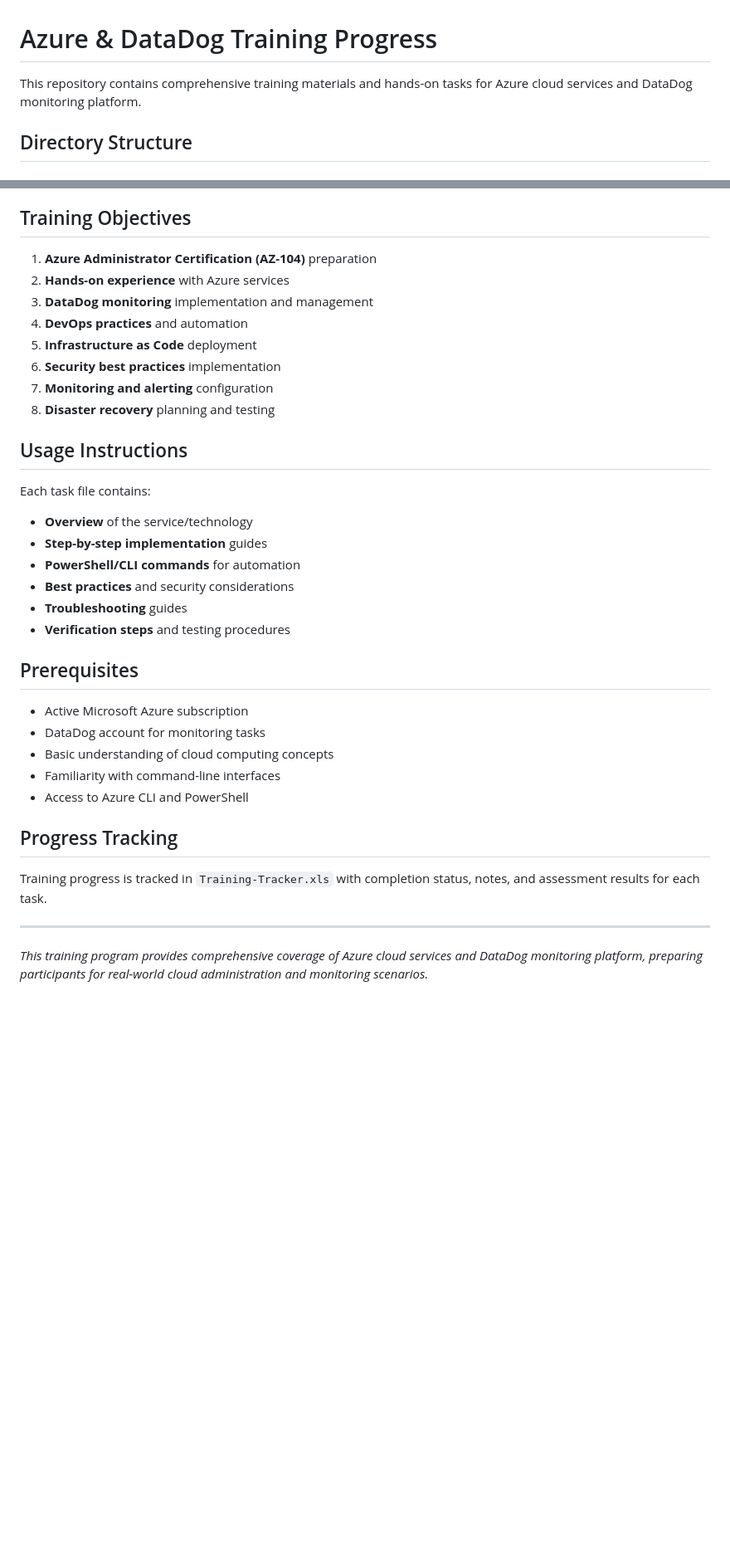
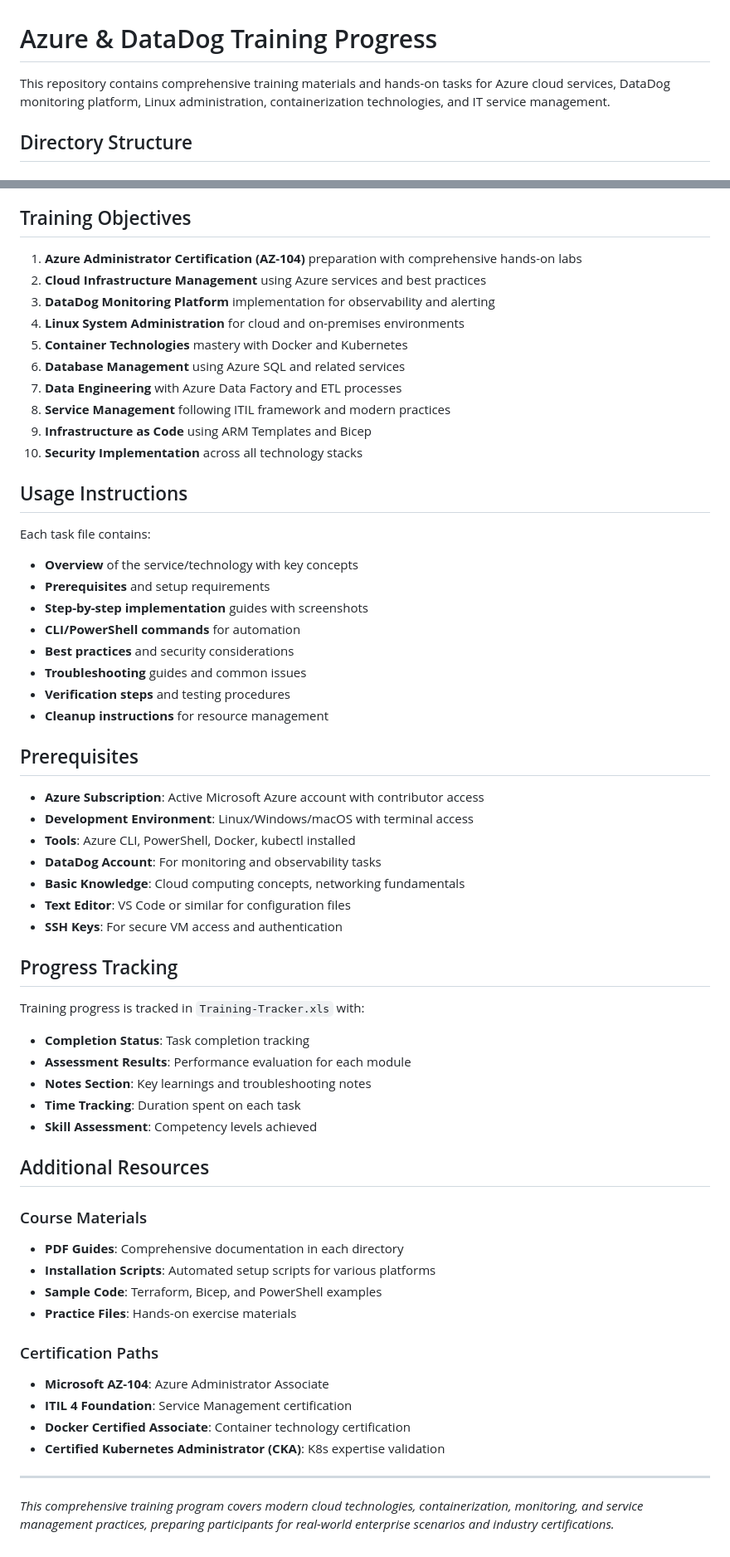
Before and after one commit to darade-sudarshan/azure-datadog-training-progress, a Markdown page: README.md, 2 parts joined by grey strips. Shown at 83% size. GitHub-like rendering; blank space fills up the shorter version.

```diff
--- a/README.md
+++ b/README.md
@@ -1,6 +1,6 @@
 # Azure & DataDog Training Progress
 
-This repository contains comprehensive training materials and hands-on tasks for Azure cloud services and DataDog monitoring platform.
+This repository contains comprehensive training materials and hands-on tasks for Azure cloud services, DataDog monitoring platform, Linux administration, containerization technologies, and IT service management.
 
 ## Directory Structure
 
@@ -165,37 +209,62 @@ This repository contains comprehensive training materials and hands-on tasks for
 
 ## Training Objectives
 
-1. **Azure Administrator Certification (AZ-104)** preparation
-2. **Hands-on experience** with Azure services
-3. **DataDog monitoring** implementation and management
-4. **DevOps practices** and automation
-5. **Infrastructure as Code** deployment
-6. **Security best practices** implementation
-7. **Monitoring and alerting** configuration
-8. **Disaster recovery** planning and testing
+1. **Azure Administrator Certification (AZ-104)** preparation with comprehensive hands-on labs
+2. **Cloud Infrastructure Management** using Azure services and best practices
+3. **DataDog Monitoring Platform** implementation for observability and alerting
+4. **Linux System Administration** for cloud and on-premises environments
+5. **Container Technologies** mastery with Docker and Kubernetes
+6. **Database Management** using Azure SQL and related services
+7. **Data Engineering** with Azure Data Factory and ETL processes
+8. **Service Management** following ITIL framework and modern practices
+9. **Infrastructure as Code** using ARM Templates and Bicep
+10. **Security Implementation** across all technology stacks
 
 ## Usage Instructions
 
 Each task file contains:
-- **Overview** of the service/technology
-- **Step-by-step implementation** guides
-- **PowerShell/CLI commands** for automation
+- **Overview** of the service/technology with key concepts
+- **Prerequisites** and setup requirements
+- **Step-by-step implementation** guides with screenshots
+- **CLI/PowerShell commands** for automation
 - **Best practices** and security considerations
-- **Troubleshooting** guides
+- **Troubleshooting** guides and common issues
 - **Verification steps** and testing procedures
+- **Cleanup instructions** for resource management
 
 ## Prerequisites
 
-- Active Microsoft Azure subscription
-- DataDog account for monitoring tasks
-- Basic understanding of cloud computing concepts
-- Familiarity with command-line interfaces
-- Access to Azure CLI and PowerShell
+- **Azure Subscription**: Active Microsoft Azure account with contributor access
+- **Development Environment**: Linux/Windows/macOS with terminal access
+- **Tools**: Azure CLI, PowerShell, Docker, kubectl installed
+- **DataDog Account**: For monitoring and observability tasks
+- **Basic Knowledge**: Cloud computing concepts, networking fundamentals
+- **Text Editor**: VS Code or similar for configuration files
+- **SSH Keys**: For secure VM access and authentication
 
 ## Progress Tracking
 
-Training progress is tracked in `Training-Tracker.xls` with completion status, notes, and assessment results for each task.
+Training progress is tracked in `Training-Tracker.xls` with:
+- **Completion Status**: Task completion tracking
+- **Assessment Results**: Performance evaluation for each module
+- **Notes Section**: Key learnings and troubleshooting notes
+- **Time Tracking**: Duration spent on each task
+- **Skill Assessment**: Competency levels achieved
+
+## Additional Resources
+
+### Course Materials
+- **PDF Guides**: Comprehensive documentation in each directory
+- **Installation Scripts**: Automated setup scripts for various platforms
+- **Sample Code**: Terraform, Bicep, and PowerShell examples
+- **Practice Files**: Hands-on exercise materials
+
+### Certification Paths
+- **Microsoft AZ-104**: Azure Administrator Associate
+- **ITIL 4 Foundation**: Service Management certification
+- **Docker Certified Associate**: Container technology certification
+- **Certified Kubernetes Administrator (CKA)**: K8s expertise validation
 
 ---
 
-*This training program provides comprehensive coverage of Azure cloud services and DataDog monitoring platform, preparing participants for real-world cloud administration and monitoring scenarios.*
+*This comprehensive training program covers modern cloud technologies, containerization, monitoring, and service management practices, preparing participants for real-world enterprise scenarios and industry certifications.*
```
Also changed, not shown: other parts of README.md (+129 -85 lines).
